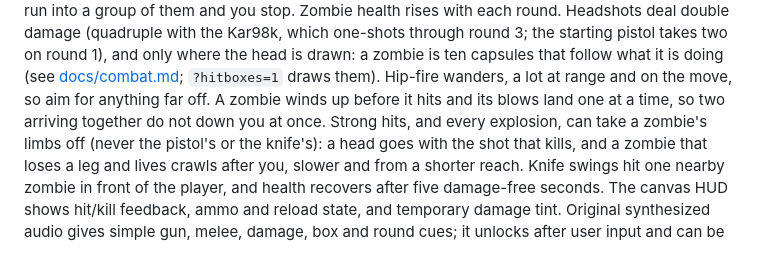
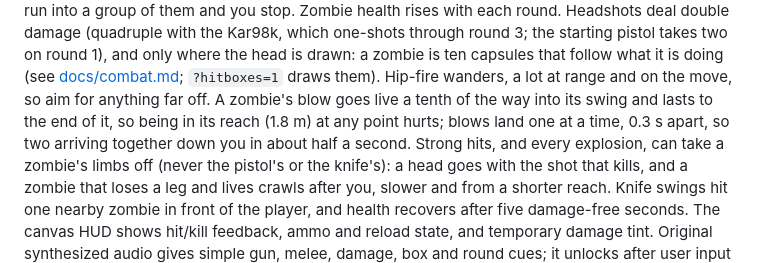
Before and after one commit to je55pr/zombonz, a Markdown page: README.md, the part around the change. GitHub-like rendering.

```diff
--- a/README.md
+++ b/README.md
@@ -190,7 +190,7 @@ always opens a gap (see [zombie difficulty](docs/zombie-difficulty.md)), but zom
 Zombie health rises with each round. Headshots deal double damage (quadruple with the Kar98k, which one-shots through round 3;
 the starting pistol takes two on round 1), and only where the head is drawn: a zombie is ten capsules that follow what it is doing
 (see [docs/combat.md](docs/combat.md); `?hitboxes=1` draws them). Hip-fire wanders, a lot at range and on the move, so aim for
-anything far off. A zombie winds up before it hits and its blows land one at a time, so two arriving together do not down you at once.
+anything far off. A zombie's blow goes live a tenth of the way into its swing and lasts to the end of it, so being in its reach (1.8 m) at any point hurts; blows land one at a time, 0.3 s apart, so two arriving together down you in about half a second.
 Strong hits, and every explosion, can take a zombie's limbs off (never the pistol's or the knife's): a head goes with the shot that
 kills, and a zombie that loses a leg and lives crawls after you, slower and from a shorter reach. Knife swings
 hit one nearby zombie in front of the player, and health recovers after five
```
Also changed, not shown: docs/combat.md (+18 -14 lines), docs/zombie-difficulty.md (+29 -26 lines).
